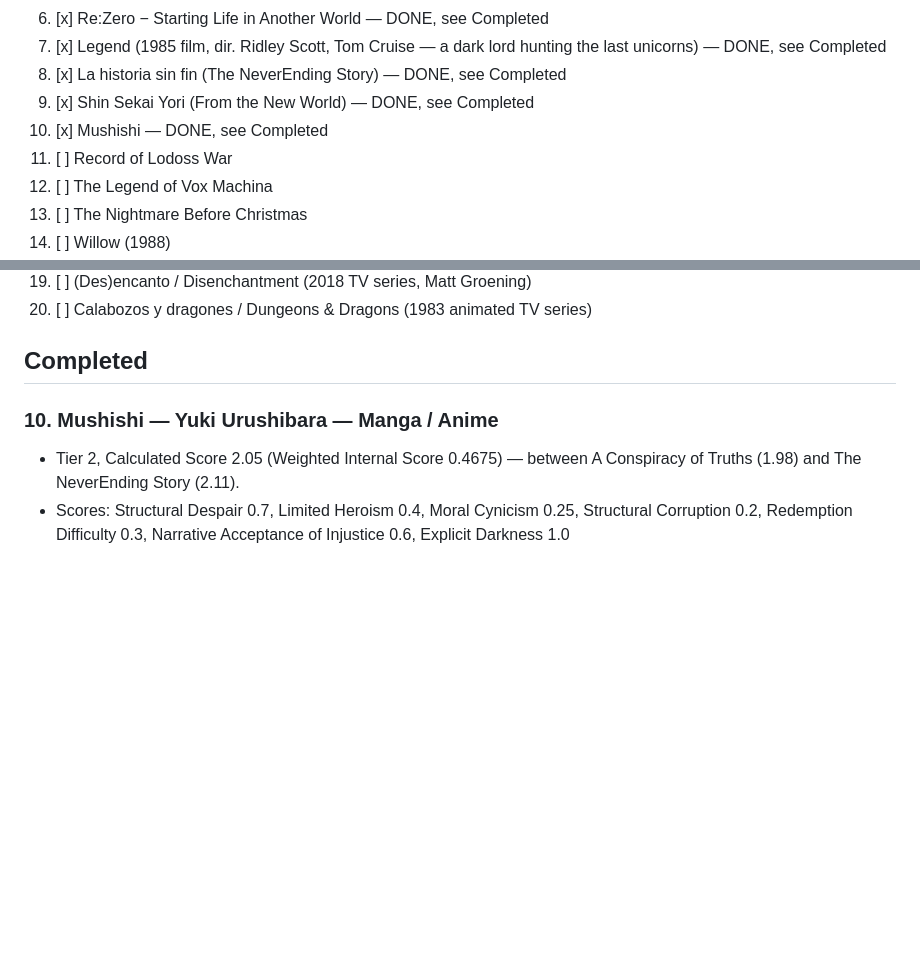
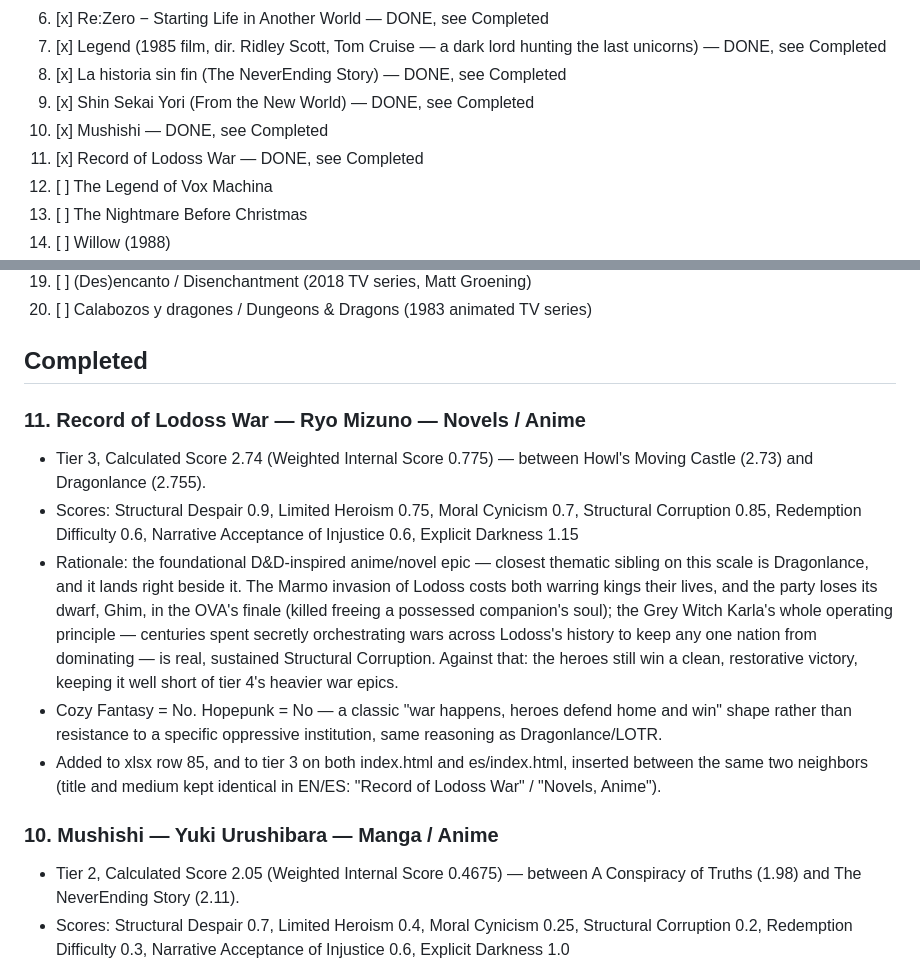
Before and after one commit to refo44/fantasy-darkness-scale, a Markdown page: ADDITIONS_LOG.md, 2 parts joined by grey strips. Rendered like a GitHub page; blank space fills up the shorter version.

Commit message:
Log Record of Lodoss War addition, queue Vox Machina next

```diff
--- a/ADDITIONS_LOG.md
+++ b/ADDITIONS_LOG.md
@@ -42,7 +42,7 @@ Last Airbender is tagged Hopepunk but depicts real war and genocide).
 8. [x] La historia sin fin (The NeverEnding Story) — DONE, see Completed
 9. [x] Shin Sekai Yori (From the New World) — DONE, see Completed
 10. [x] Mushishi — DONE, see Completed
-11. [ ] Record of Lodoss War
+11. [x] Record of Lodoss War — DONE, see Completed
 12. [ ] The Legend of Vox Machina
 13. [ ] The Nightmare Before Christmas
 14. [ ] Willow (1988)
@@ -54,6 +54,30 @@ Last Airbender is tagged Hopepunk but depicts real war and genocide).
 20. [ ] Calabozos y dragones / Dungeons & Dragons (1983 animated TV series)
 
 ## Completed
+
+### 11. Record of Lodoss War — Ryo Mizuno — Novels / Anime
+
+- Tier 3, Calculated Score 2.74 (Weighted Internal Score 0.775) — between
+  Howl's Moving Castle (2.73) and Dragonlance (2.755).
+- Scores: Structural Despair 0.9, Limited Heroism 0.75, Moral Cynicism 0.7,
+  Structural Corruption 0.85, Redemption Difficulty 0.6, Narrative
+  Acceptance of Injustice 0.6, Explicit Darkness 1.15
+- Rationale: the foundational D&D-inspired anime/novel epic — closest
+  thematic sibling on this scale is Dragonlance, and it lands right beside
+  it. The Marmo invasion of Lodoss costs both warring kings their lives,
+  and the party loses its dwarf, Ghim, in the OVA's finale (killed freeing
+  a possessed companion's soul); the Grey Witch Karla's whole operating
+  principle — centuries spent secretly orchestrating wars across Lodoss's
+  history to keep any one nation from dominating — is real, sustained
+  Structural Corruption. Against that: the heroes still win a clean,
+  restorative victory, keeping it well short of tier 4's heavier war
+  epics.
+- Cozy Fantasy = No. Hopepunk = No — a classic "war happens, heroes defend
+  home and win" shape rather than resistance to a specific oppressive
+  institution, same reasoning as Dragonlance/LOTR.
+- Added to xlsx row 85, and to tier 3 on both index.html and es/index.html,
+  inserted between the same two neighbors (title and medium kept identical
+  in EN/ES: "Record of Lodoss War" / "Novels, Anime").
 
 ### 10. Mushishi — Yuki Urushibara — Manga / Anime
 
```
